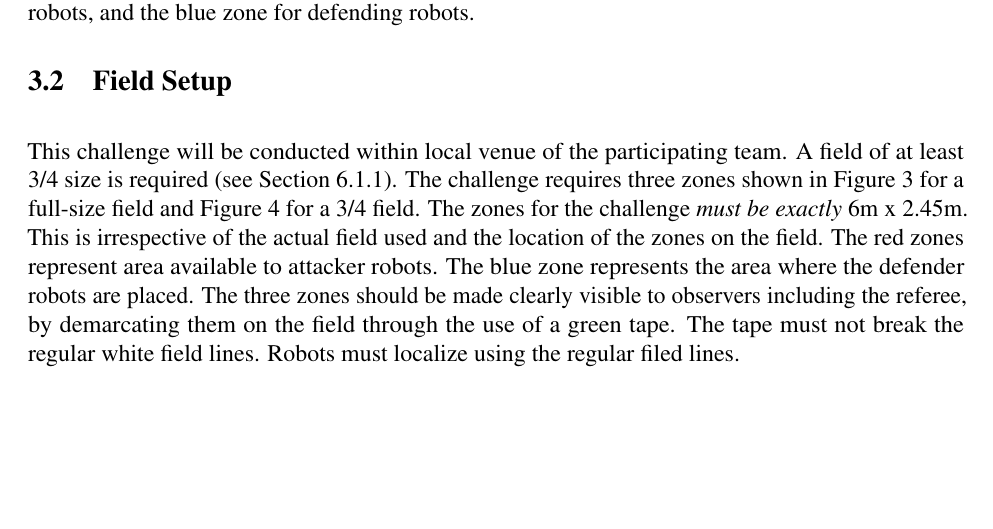
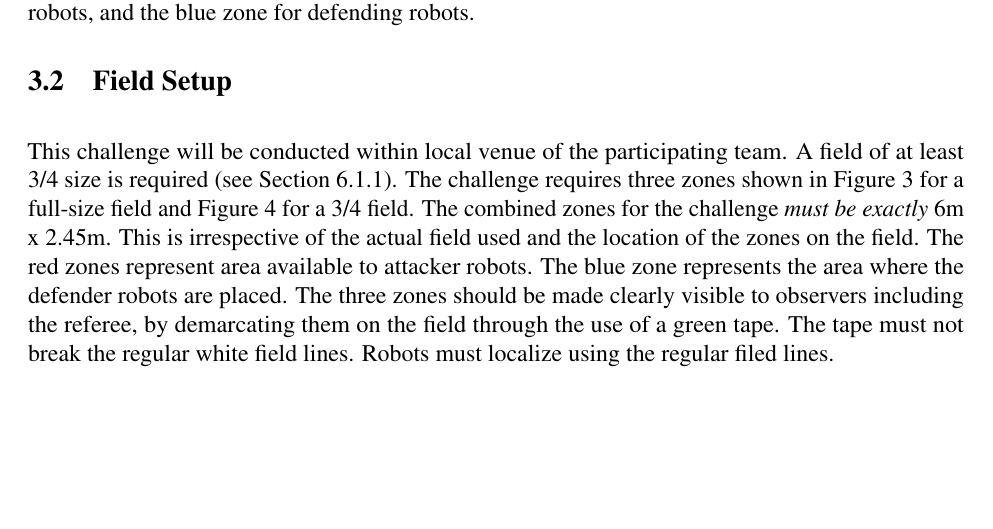
Before and after one commit to RoboCup-SPL/Rules, a LaTeX document (Rules 2021/SPL-Rules.tex, which reads Rules 2021/content/challenge2.tex): part of page 16 of 60, cut so that both start at the same text. Compiled offline with pdfLaTeX.

Commit message:
typos and language

```diff
--- a/Rules 2021/content/challenge2.tex
+++ b/Rules 2021/content/challenge2.tex
@@ -27,7 +27,7 @@ Teams may make three attempts with their final score being their best attempt. T
 \subsection{Field Setup}
 This challenge will be conducted within local venue of the participating team. A field of at least 3/4 size is required~(\cf Section \ref{sec:field_dim}).
 %The requirements are the presence of a half full-size field or any field capable of hosting the area required by the challenge, whose overall size is that of a rectangle measuring 6m by 2.45m.
-The challenge requires three zones shown in Figure \ref{ch2:zone96} for a full-size field and Figure \ref{ch2:zone64} for a 3/4 field. The zones for the challenge \textit{must be exactly} 6m x 2.45m. This is irrespective of the actual field used and the location of the zones on the field.
+The challenge requires three zones shown in Figure \ref{ch2:zone96} for a full-size field and Figure \ref{ch2:zone64} for a 3/4 field. The combined zones for the challenge \textit{must be exactly} 6m x 2.45m. This is irrespective of the actual field used and the location of the zones on the field.
 The red zones represent area available to attacker robots. The blue zone represents the area where the defender robots are placed.
 The three zones should be made clearly visible to observers including the referee, by demarcating them on the field through the use of a green tape. The tape must not break the regular white field lines.
 Robots must localize using the regular filed lines.
```
